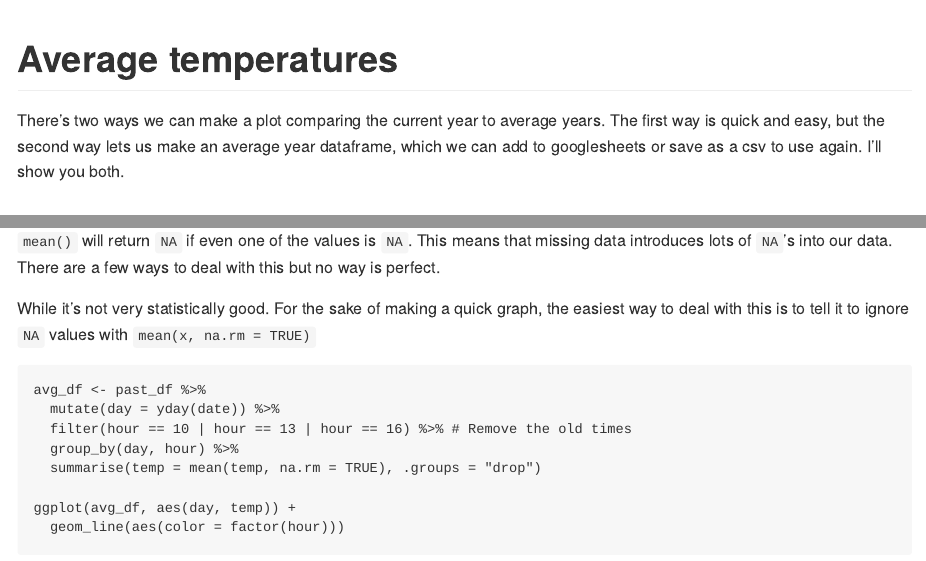
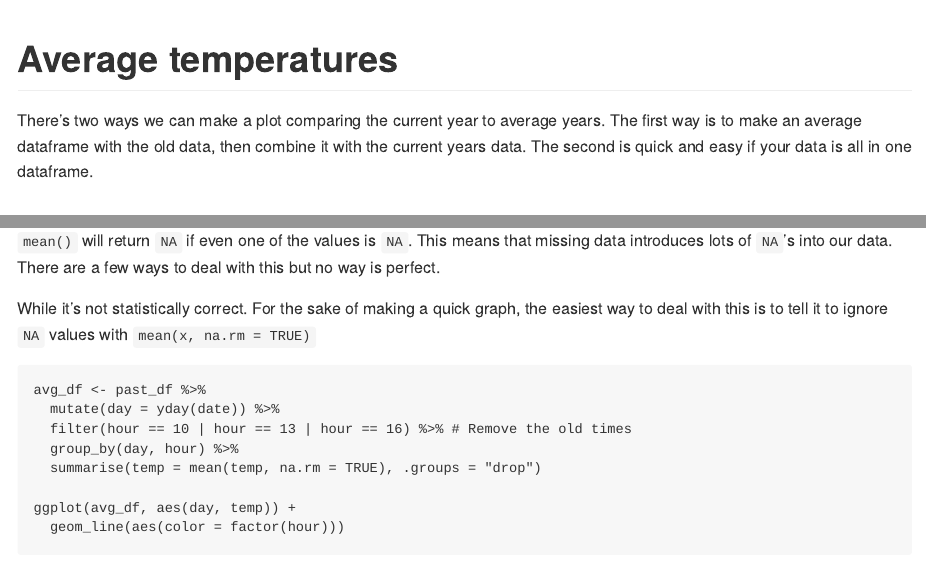
Before and after one commit to arichardsmith/kanshiin-cleaning, an R Markdown document (notebooks/20210928-averaging.Rmd): the page in a window 1100 px wide, from its top, and a second part further down, joined at a grey line. The pictures show the output file notebooks/20210928-averaging.md that the author committed with the source, drawn offline in the style of GitHub.

Commit message:
Edit text

````diff
--- a/notebooks/20210928-averaging.Rmd
+++ b/notebooks/20210928-averaging.Rmd
@@ -9,7 +9,7 @@ knitr::opts_chunk$set(echo = TRUE, message = FALSE)
 
 # Average temperatures
 
-There's two ways we can make a plot comparing the current year to average years. The first way is quick and easy, but the second way lets us make an average year dataframe, which we can add to googlesheets or save as a csv to use again. I'll show you both.
+There's two ways we can make a plot comparing the current year to average years. The first way is to make an average dataframe with the old data, then combine it with the current years data. The second is quick and easy if your data is all in one dataframe.
 
 ## Loading the data
 
@@ -91,7 +91,7 @@ ggplot(avg_df, aes(day, temp)) +
 
 `mean()` will return `NA` if even one of the values is `NA`. This means that missing data introduces lots of `NA`'s into our data. There are a few ways to deal with this but no way is perfect.
 
-While it's not very statistically good. For the sake of making a quick graph, the easiest way to deal with this is to tell it to ignore `NA` values with `mean(x, na.rm = TRUE)`
+While it's not statistically correct. For the sake of making a quick graph, the easiest way to deal with this is to tell it to ignore `NA` values with `mean(x, na.rm = TRUE)`
 
 ```{r fixed-average, fig.width=10, fig.height=6}
 avg_df <- past_df %>%
````
Also changed, not shown: notebooks/20210928-averaging.md, notebooks/20210928-averaging.Rmd (1 more changed lines).
